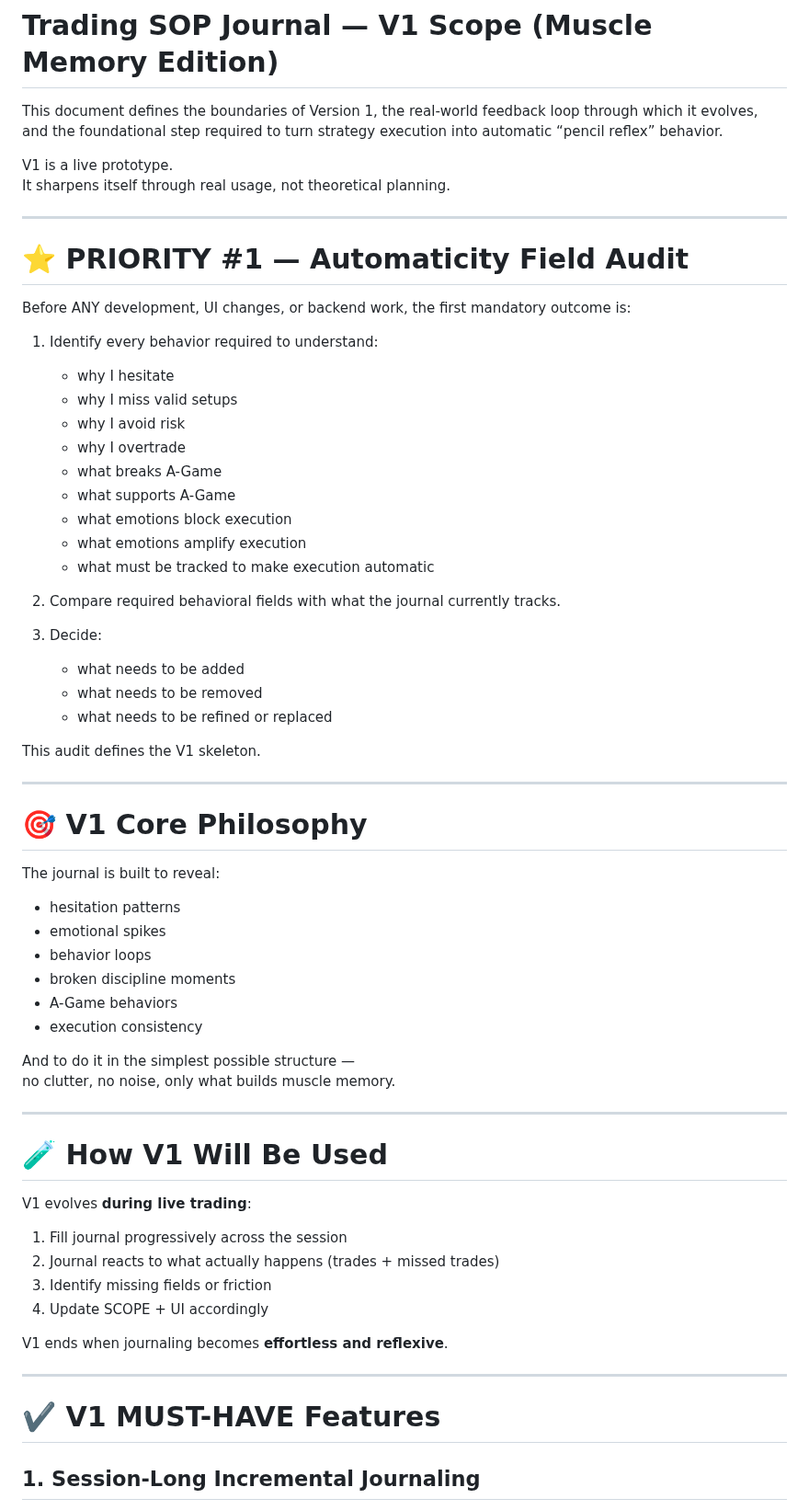
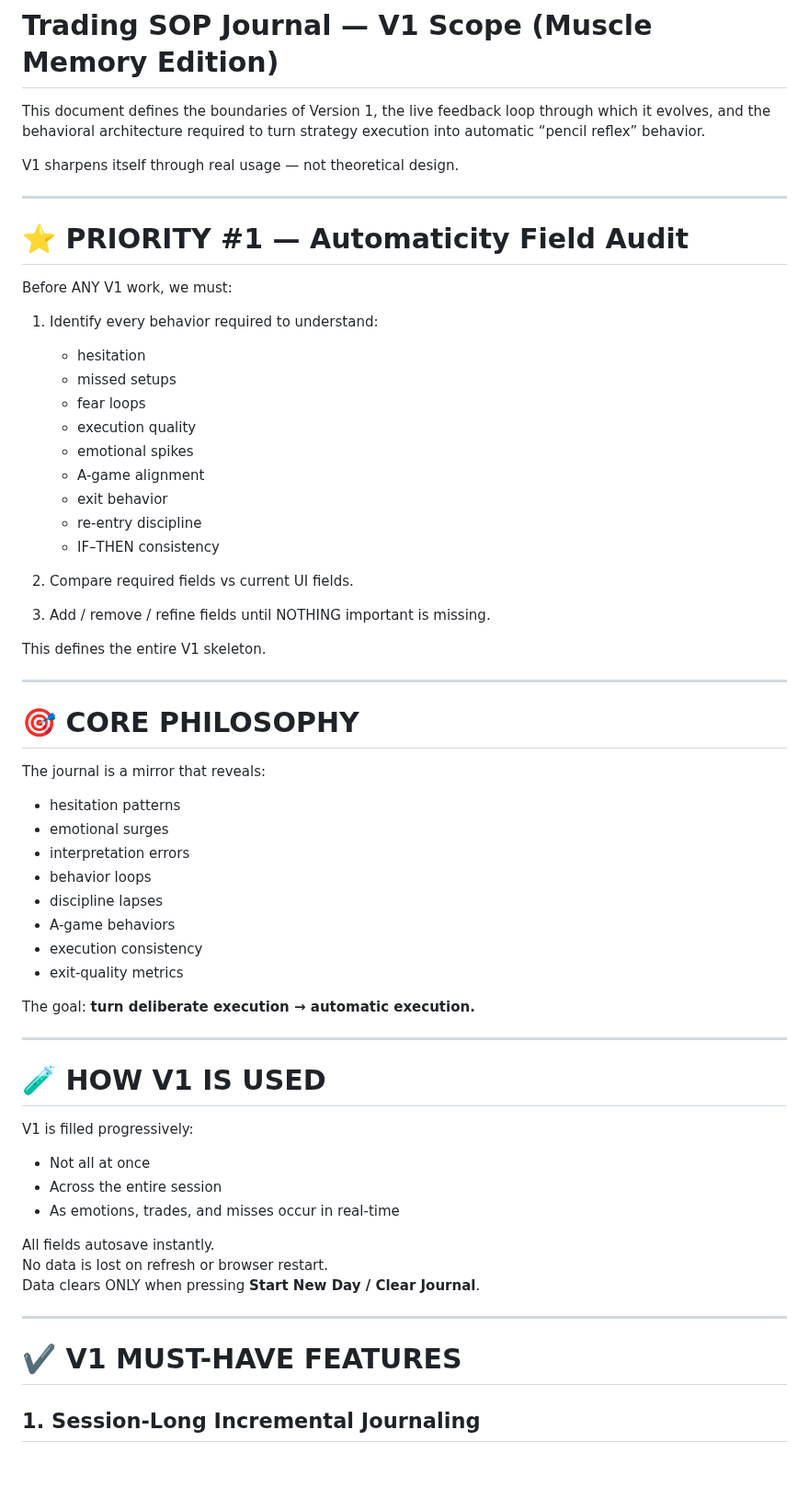
Before and after one commit to YAHABOT/trading-sop-v1, a Markdown page: SCOPE_V1.md, the part around one of its changes. Shown at 92% size. Drawn GitHub-style; blank space fills up the shorter version.

```diff
--- a/SCOPE_V1.md
+++ b/SCOPE_V1.md
@@ -1,67 +1,65 @@
 # Trading SOP Journal — V1 Scope (Muscle Memory Edition)
 
-This document defines the boundaries of Version 1, the real-world feedback loop through which it evolves,
-and the foundational step required to turn strategy execution into automatic “pencil reflex” behavior.
+This document defines the boundaries of Version 1, the live feedback loop through which it evolves,
+and the behavioral architecture required to turn strategy execution into automatic “pencil reflex” behavior.
 
-V1 is a live prototype.
-It sharpens itself through real usage, not theoretical planning.
+V1 sharpens itself through real usage — not theoretical design.
 
 ---
 
 # ⭐ PRIORITY #1 — Automaticity Field Audit
 
-Before ANY development, UI changes, or backend work, the first mandatory outcome is:
+Before ANY V1 work, we must:
 
 1. Identify every behavior required to understand:
-   - why I hesitate
-   - why I miss valid setups
-   - why I avoid risk
-   - why I overtrade
-   - what breaks A-Game
-   - what supports A-Game
-   - what emotions block execution
-   - what emotions amplify execution
-   - what must be tracked to make execution automatic
+   - hesitation
+   - missed setups
+   - fear loops
+   - execution quality
+   - emotional spikes
+   - A-game alignment
+   - exit behavior
+   - re-entry discipline
+   - IF–THEN consistency
 
-2. Compare required behavioral fields with what the journal currently tracks.
+2. Compare required fields vs current UI fields.
 
-3. Decide:
-   - what needs to be added
-   - what needs to be removed
-   - what needs to be refined or replaced
+3. Add / remove / refine fields until NOTHING important is missing.
 
-This audit defines the V1 skeleton.
+This defines the entire V1 skeleton.
 
 ---
 
-# 🎯 V1 Core Philosophy
+# 🎯 CORE PHILOSOPHY
 
-The journal is built to reveal:
+The journal is a mirror that reveals:
 - hesitation patterns
-- emotional spikes
+- emotional surges
+- interpretation errors
 - behavior loops
-- broken discipline moments
-- A-Game behaviors
+- discipline lapses
+- A-game behaviors
 - execution consistency
+- exit-quality metrics
 
-And to do it in the simplest possible structure —
-no clutter, no noise, only what builds muscle memory.
+The goal:
+**turn deliberate execution → automatic execution.**
 
 ---
 
-# 🧪 How V1 Will Be Used
+# 🧪 HOW V1 IS USED
+V1 is filled progressively:
 
-V1 evolves **during live trading**:
+- Not all at once
+- Across the entire session
+- As emotions, trades, and misses occur in real-time
 
-1. Fill journal progressively across the session
-2. Journal reacts to what actually happens (trades + missed trades)
-3. Identify missing fields or friction
-4. Update SCOPE + UI accordingly
-
-V1 ends when journaling becomes **effortless and reflexive**.
+All fields autosave instantly.
+No data is lost on refresh or browser restart.
+Data clears ONLY when pressing **Start New Day / Clear Journal**.
 
 ---
 
-# ✔️ V1 MUST-HAVE Features
+# ✔️ V1 MUST-HAVE FEATURES
 
 ## 1. Session-Long Incremental Journaling
```
Also changed, not shown: other parts of SCOPE_V1.md (+185 -136 lines).
